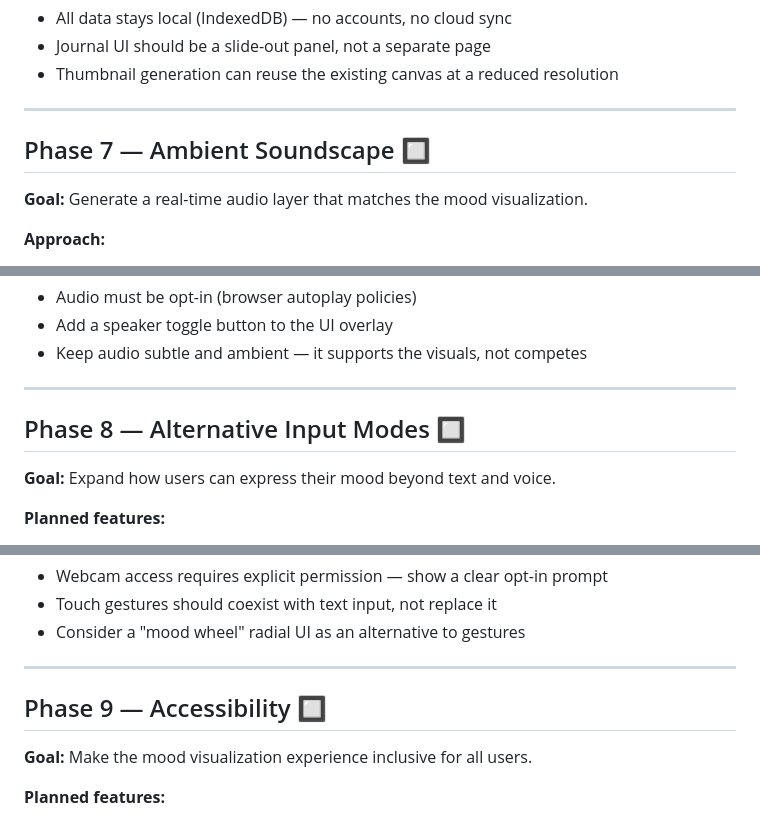
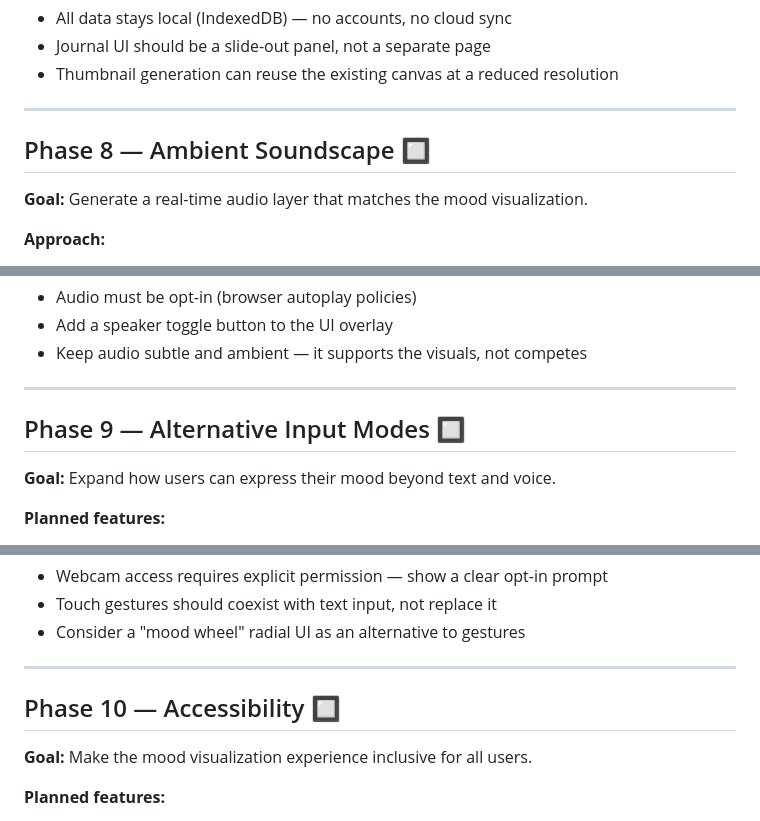
Before and after one commit to nishitha-burman/MoodVisualizer, a Markdown page: docs/ROADMAP.md, 3 parts joined by grey strips. GitHub-like rendering.

```diff
--- a/docs/ROADMAP.md
+++ b/docs/ROADMAP.md
@@ -133,7 +176,7 @@ particle system for richer, more dynamic visuals.
 
 ---
 
-## Phase 7 — Ambient Soundscape 🔲
+## Phase 8 — Ambient Soundscape 🔲
 
 **Goal:** Generate a real-time audio layer that matches the mood visualization.
 
@@ -153,7 +196,7 @@ particle system for richer, more dynamic visuals.
 
 ---
 
-## Phase 8 — Alternative Input Modes 🔲
+## Phase 9 — Alternative Input Modes 🔲
 
 **Goal:** Expand how users can express their mood beyond text and voice.
 
@@ -172,7 +215,7 @@ particle system for richer, more dynamic visuals.
 
 ---
 
-## Phase 9 — Accessibility 🔲
+## Phase 10 — Accessibility 🔲
 
 **Goal:** Make the mood visualization experience inclusive for all users.
 
```
Also changed, not shown: other parts of docs/ROADMAP.md (+49 -6 lines).
